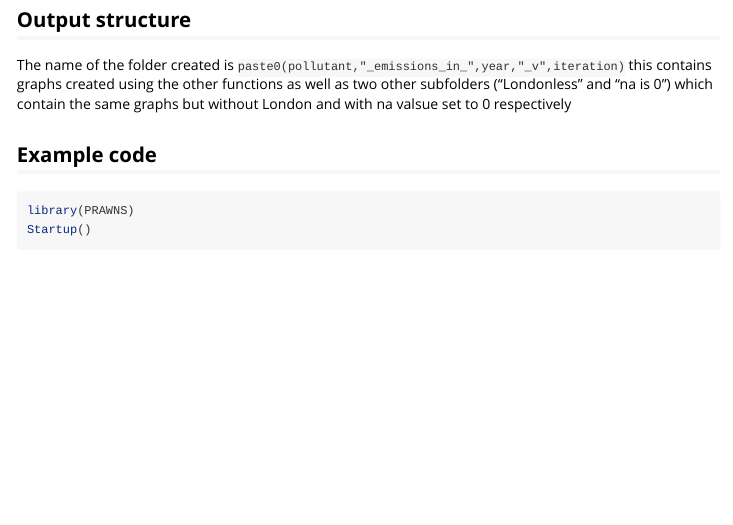
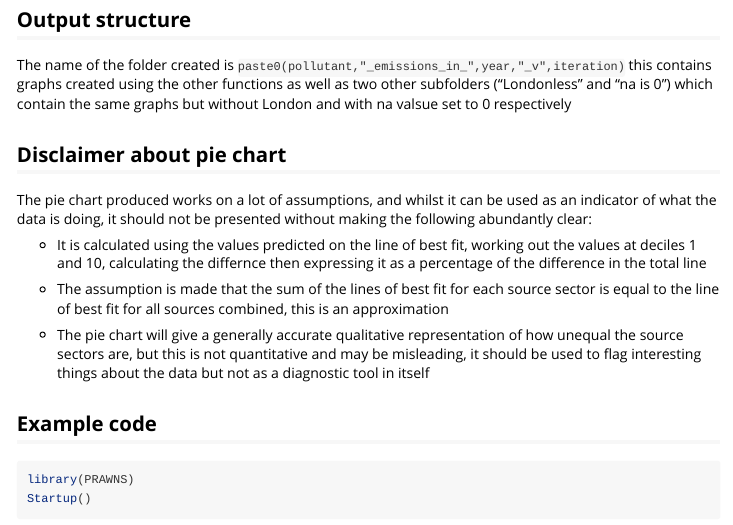
Before and after one commit to Nathan-303/PRAWNS, an R Markdown document (vignettes/bulk_processor-vignette.Rmd): the page in a window 1100 px wide, from 1100 px down. Rendered offline with R 4.5, knitr and Pandoc, with nearby package versions.

Commit message:
Added disclaimer about pie chart

````diff
--- a/vignettes/bulk_processor-vignette.Rmd
+++ b/vignettes/bulk_processor-vignette.Rmd
@@ -53,6 +53,16 @@ The version of the package used, this is used when naming the output folder and
 ## Output structure
 The name of the folder created is `paste0(pollutant,"_emissions_in_",year,"_v",iteration)` this contains graphs created using the other functions as well as two other subfolders ("Londonless" and "na is 0") which contain the same graphs but without London and with na valsue set to 0 respectively
 
+## Disclaimer about pie chart
+The pie chart produced works on a lot of assumptions, and whilst it can be used as an indicator of what the data is doing, it should not be presented without making the following abundantly clear:
+
+* It is calculated using the values predicted on the line of best fit, working out the values at deciles 1 and 10, calculating the differnce then expressing it as a percentage of the difference in the total line
+
+* The assumption is made that the sum of the lines of best fit for each source sector is equal to the line of best fit for all sources combined, this is an approximation
+
+* The pie chart will give a generally accurate qualitative representation of how unequal the source sectors are, but this is not quantitative and may be misleading, it should be used to flag interesting things about the data but not as a diagnostic tool in itself
+
+
 ## Example code
 ```{r setup,eval=FALSE}
 library(PRAWNS)
````
